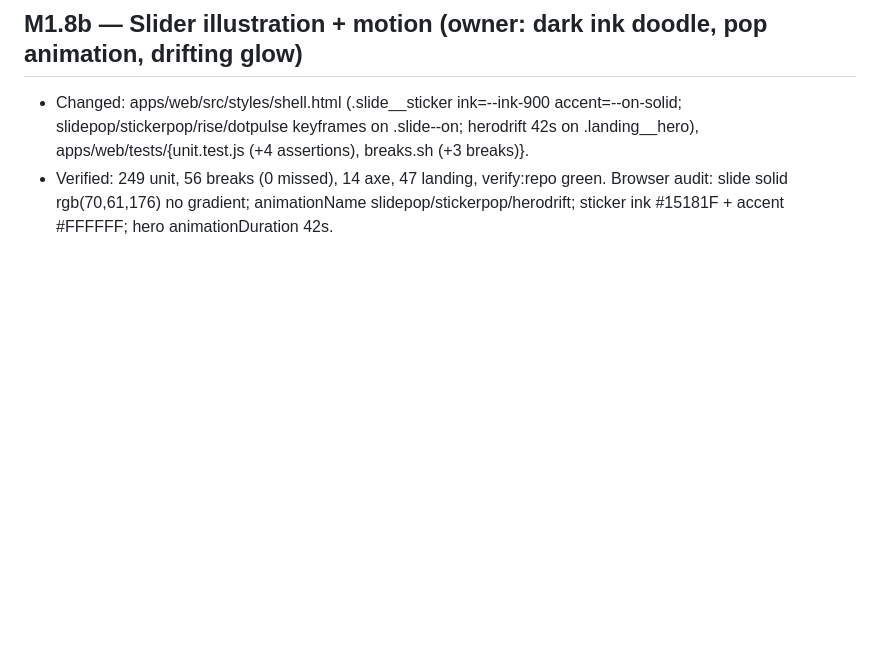
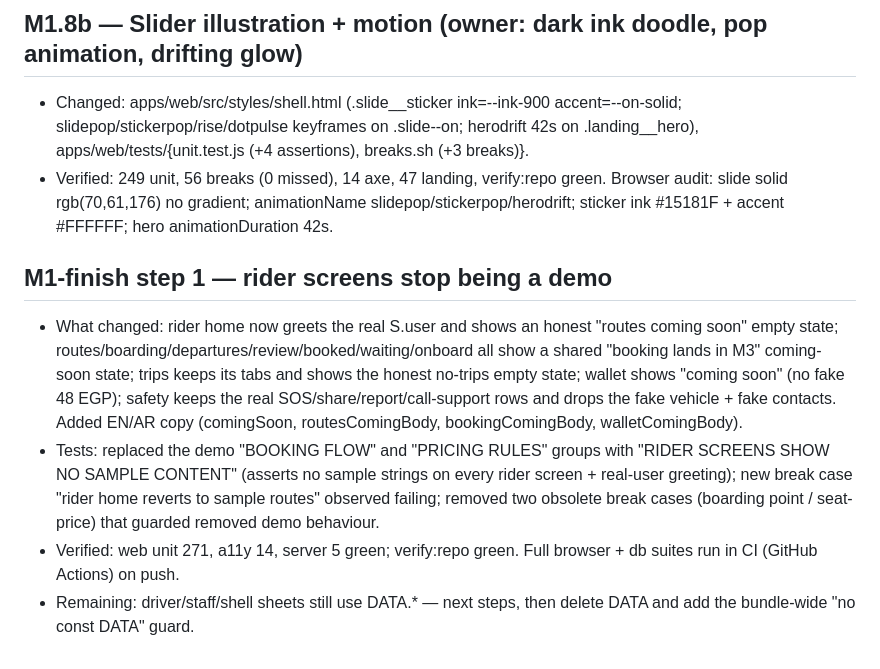
Before and after one commit to Ahmed-Sleem/ride-share, a Markdown page: docs/process/IMPLEMENTATION_LOG.md, the part around the change. GitHub-like rendering; blank space fills up the shorter version.

Commit message:
docs: tick M1-finish rider items, log step 1

```diff
--- a/docs/process/IMPLEMENTATION_LOG.md
+++ b/docs/process/IMPLEMENTATION_LOG.md
@@ -486,3 +486,19 @@ output) — see the engineering standard §3.3 and §4.
 - Verified: 249 unit, 56 breaks (0 missed), 14 axe, 47 landing, verify:repo green. Browser audit:
   slide solid rgb(70,61,176) no gradient; animationName slidepop/stickerpop/herodrift; sticker ink
   #15181F + accent #FFFFFF; hero animationDuration 42s.
+
+## M1-finish step 1 — rider screens stop being a demo
+
+- What changed: rider home now greets the real S.user and shows an honest "routes coming soon" empty
+  state; routes/boarding/departures/review/booked/waiting/onboard all show a shared "booking lands in M3"
+  coming-soon state; trips keeps its tabs and shows the honest no-trips empty state; wallet shows "coming
+  soon" (no fake 48 EGP); safety keeps the real SOS/share/report/call-support rows and drops the fake
+  vehicle + fake contacts. Added EN/AR copy (comingSoon, routesComingBody, bookingComingBody, walletComingBody).
+- Tests: replaced the demo "BOOKING FLOW" and "PRICING RULES" groups with "RIDER SCREENS SHOW NO SAMPLE
+  CONTENT" (asserts no sample strings on every rider screen + real-user greeting); new break case
+  "rider home reverts to sample routes" observed failing; removed two obsolete break cases (boarding
+  point / seat-price) that guarded removed demo behaviour.
+- Verified: web unit 271, a11y 14, server 5 green; verify:repo green. Full browser + db suites run in CI
+  (GitHub Actions) on push.
+- Remaining: driver/staff/shell sheets still use DATA.* — next steps, then delete DATA and add the
+  bundle-wide "no const DATA" guard.
```
Also changed, not shown: 1 other file.
